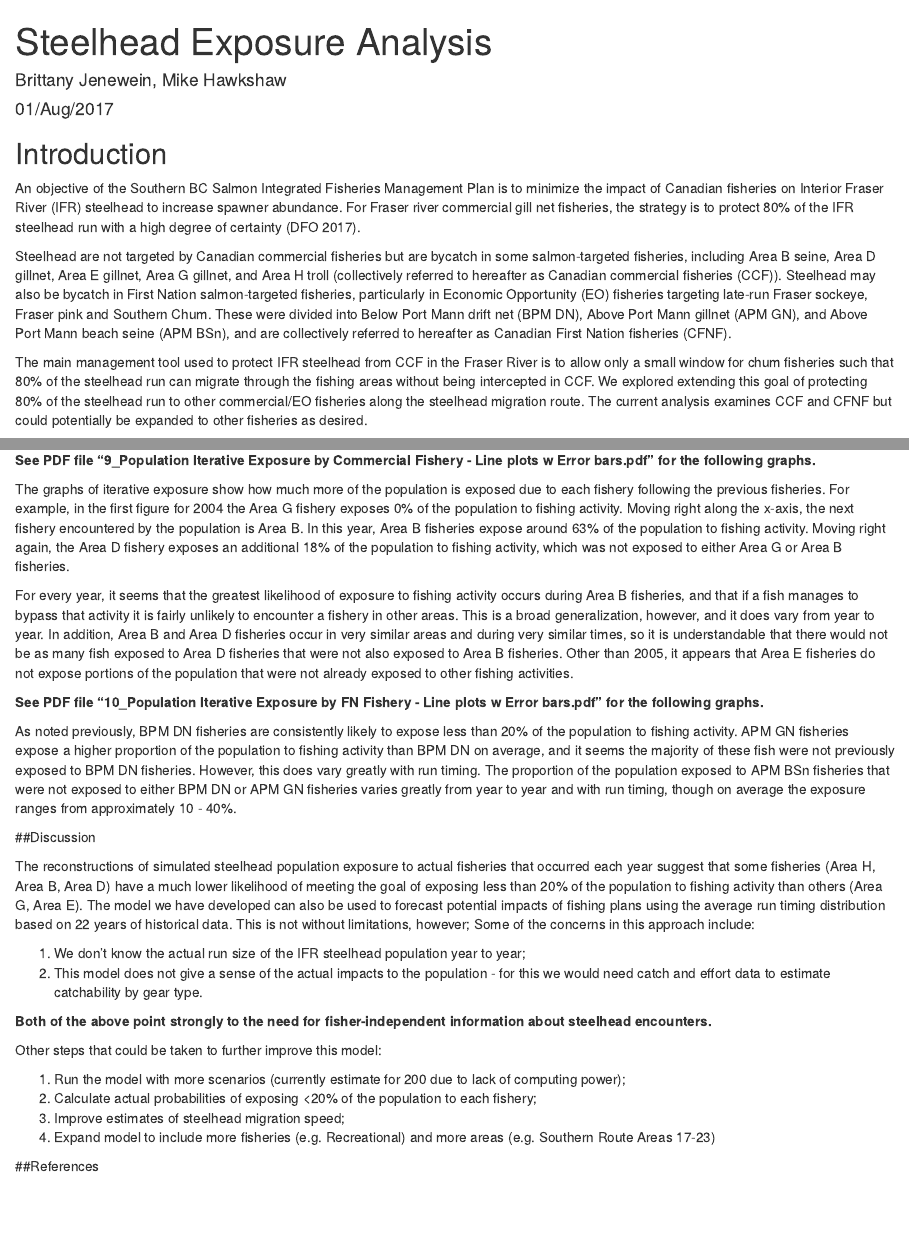
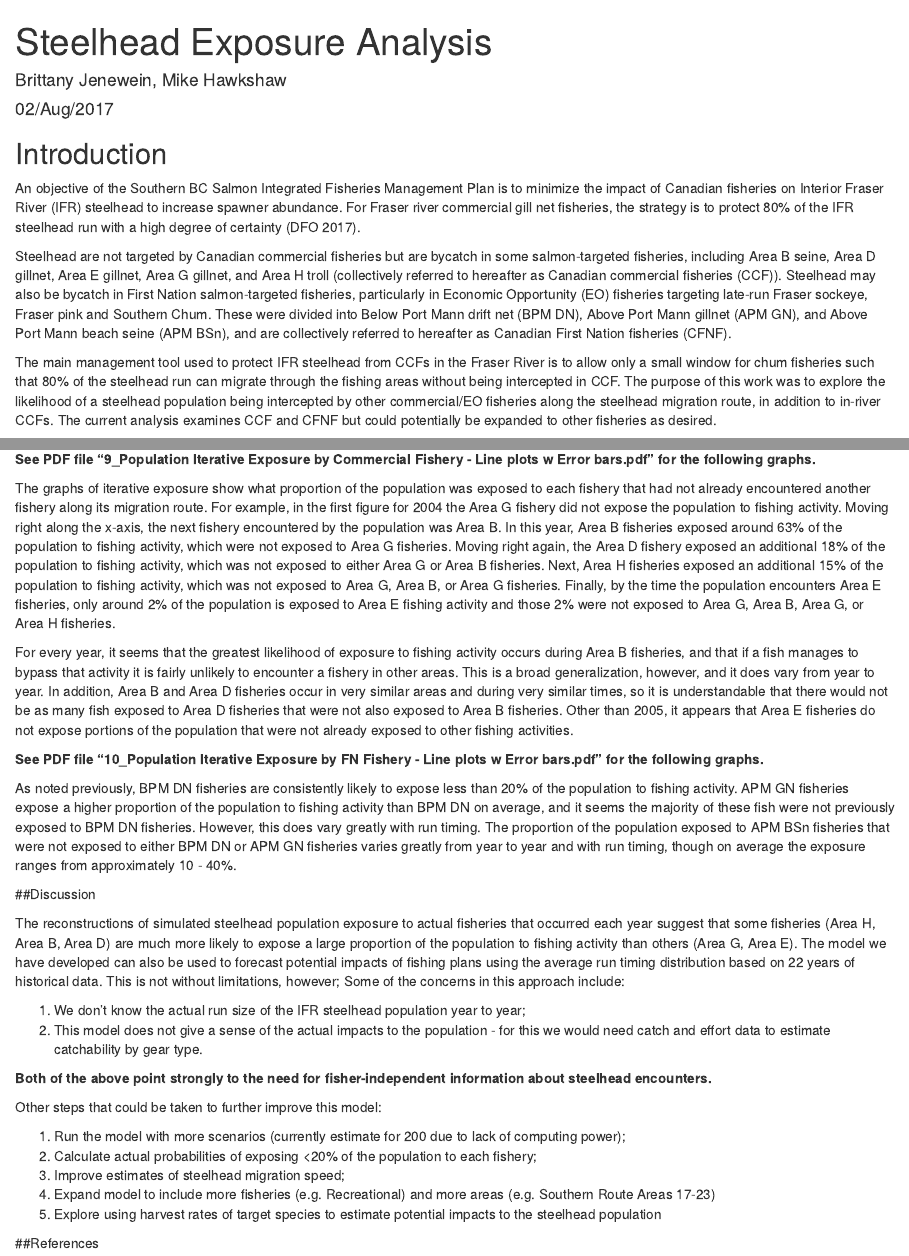
Before and after one commit to mikehawkshaw/Steelhead, an R Markdown document (Report/Steelhead_Report.Rmd): the page in a window 1100 px wide, from its top, and a second part further down, joined at a grey line. Rendered offline with R 4.5, knitr and Pandoc, with nearby package versions; drawn as R Markdown's standard HTML page in place of the format the file asks for.

Commit message:
Improve objectives and description of iterative exposure graphs. Add an idea to "next steps".

```diff
--- a/Report/Steelhead_Report.Rmd
+++ b/Report/Steelhead_Report.Rmd
@@ -1,7 +1,7 @@
 ---
 title: "Steelhead Exposure Analysis"
 author: "Brittany Jenewein, Mike Hawkshaw"
-date: "01/Aug/2017"
+date: "02/Aug/2017"
 output:
   word_document:
     fig_caption: true
@@ -13,8 +13,9 @@ For Fraser river commercial gill net fisheries, the strategy is to protect 80% o
 
 Steelhead are not targeted by Canadian commercial fisheries but are bycatch in some salmon-targeted fisheries, including Area B seine, Area D gillnet, Area E gillnet, Area G gillnet, and Area H troll (collectively referred to hereafter as Canadian commercial fisheries (CCF)). Steelhead may also be bycatch in First Nation salmon-targeted fisheries, particularly in Economic Opportunity (EO) fisheries targeting late-run Fraser sockeye, Fraser pink and Southern Chum. These were divided into Below Port Mann drift net (BPM DN), Above Port Mann gillnet (APM GN), and Above Port Mann beach seine (APM BSn), and are collectively referred to hereafter as Canadian First Nation fisheries (CFNF).
 
-The main management tool used to protect IFR steelhead from CCF in the Fraser River is to allow only a small window for chum fisheries such that 80% of the steelhead run can migrate through the fishing areas without being intercepted in CCF.
-We explored extending this goal of protecting 80% of the steelhead run to other commercial/EO fisheries along the steelhead migration route. The current analysis examines CCF and CFNF but could potentially be expanded to other fisheries as desired.
+The main management tool used to protect IFR steelhead from CCFs in the Fraser River is to allow only a small window for chum fisheries such that 80% of the steelhead run can migrate through the fishing areas without being intercepted in CCF.
+The purpose of this work was to explore the likelihood of a steelhead population being intercepted by other commercial/EO fisheries along the steelhead migration route, in addition to in-river CCFs.
+The current analysis examines CCF and CFNF but could potentially be expanded to other fisheries as desired.
 
 **Our analysis of historic return patterns and fishery plans suggests that recent fishing plans do not meet this goal for all fisheries.**
 
@@ -111,11 +111,13 @@ However, in many years this changes greatly with run timing variability.
 
 **See PDF file "9_Population Iterative Exposure by Commercial Fishery - Line plots w Error bars.pdf" for the following graphs.**
 
-The graphs of iterative exposure show how much more of the population is exposed due to each fishery following the previous fisheries.
-For example, in the first figure for 2004 the Area G fishery exposes 0% of the population to fishing activity.
-Moving right along the x-axis, the next fishery encountered by the population is Area B.
-In this year, Area B fisheries expose around 63% of the population to fishing activity.
-Moving right again, the Area D fishery exposes an additional 18% of the population to fishing activity, which was not exposed to either Area G or Area B fisheries.
+The graphs of iterative exposure show what proportion of the population was exposed to each fishery that had not already encountered another fishery along its migration route.
+For example, in the first figure for 2004 the Area G fishery did not expose the population to fishing activity.
+Moving right along the x-axis, the next fishery encountered by the population was Area B.
+In this year, Area B fisheries exposed around 63% of the population to fishing activity, which were not exposed to Area G fisheries.
+Moving right again, the Area D fishery exposed an additional 18% of the population to fishing activity, which was not exposed to either Area G or Area B fisheries.
+Next, Area H fisheries exposed an additional 15% of the population to fishing activity, which was not exposed to Area G, Area B, or Area G fisheries.
+Finally, by the time the population encounters Area E fisheries, only around 2% of the population is exposed to Area E fishing activity and those 2% were not exposed to Area G, Area B, Area G, or Area H fisheries.
 
 For every year, it seems that the greatest likelihood of exposure to fishing activity occurs during Area B fisheries, and that if a fish manages to bypass that activity it is fairly unlikely to encounter a fishery in other areas.
 This is a broad generalization, however, and it does vary from year to year.
@@ -131,7 +133,7 @@ The proportion of the population exposed to APM BSn fisheries that were not expo
 
 ##Discussion
 
-The reconstructions of simulated steelhead population exposure to actual fisheries that occurred each year suggest that some fisheries (Area H, Area B, Area D) have a much lower likelihood of meeting the goal of exposing less than 20% of the population to fishing activity than others (Area G, Area E).
+The reconstructions of simulated steelhead population exposure to actual fisheries that occurred each year suggest that some fisheries (Area H, Area B, Area D) are much more likely to expose a large proportion of the population to fishing activity than others (Area G, Area E).
 The model we have developed can also be used to forecast potential impacts of fishing plans using the average run timing distribution based on 22 years of historical data.
 This is not without limitations, however; Some of the concerns in this approach include:
 
@@ -146,6 +148,7 @@ Other steps that could be taken to further improve this model:
 2. Calculate actual probabilities of exposing <20% of the population to each fishery;
 3. Improve estimates of steelhead migration speed;
 4. Expand model to include more fisheries (e.g. Recreational) and more areas (e.g. Southern Route Areas 17-23)
+5. Explore using harvest rates of target species to estimate potential impacts to the steelhead population
 
 ##References
 
```
Also changed, not shown: Report/Steelhead_Report.Rmd (7 more changed lines).
